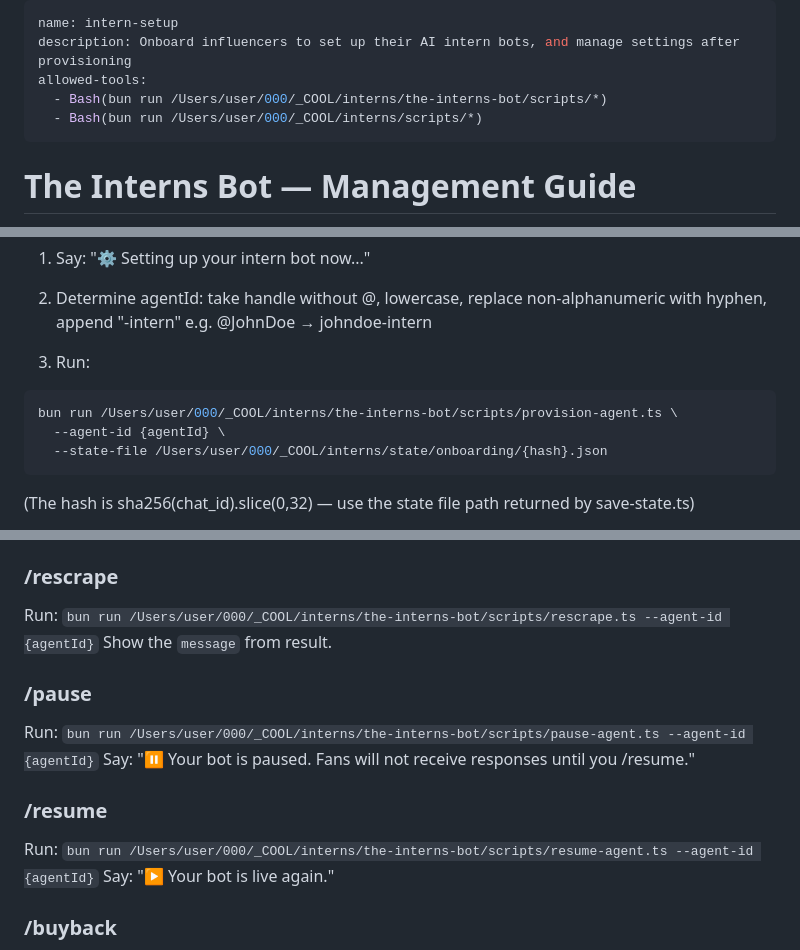
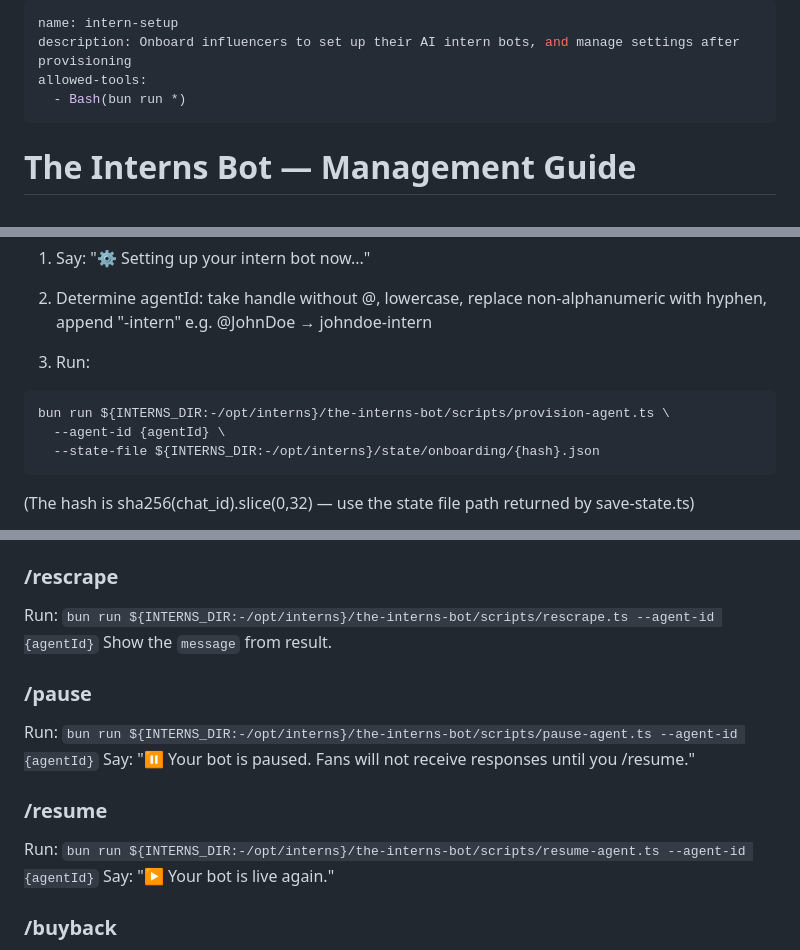
Before and after one commit to 0xStruct/interns, a Markdown page: the-interns-bot/SKILL.md, 3 parts joined by grey strips. Drawn GitHub-style.

````diff
--- a/the-interns-bot/SKILL.md
+++ b/the-interns-bot/SKILL.md
@@ -2,8 +2,7 @@
 name: intern-setup
 description: Onboard influencers to set up their AI intern bots, and manage settings after provisioning
 allowed-tools:
-  - Bash(bun run /Users/user/000/_COOL/interns/the-interns-bot/scripts/*)
-  - Bash(bun run /Users/user/000/_COOL/interns/scripts/*)
+  - Bash(bun run *)
 ---
 
 # The Interns Bot — Management Guide
@@ -167,9 +166,9 @@ When status becomes `provisioning`:
 
 3. Run:
 ```bash
-bun run /Users/user/000/_COOL/interns/the-interns-bot/scripts/provision-agent.ts \
+bun run ${INTERNS_DIR:-/opt/interns}/the-interns-bot/scripts/provision-agent.ts \
   --agent-id {agentId} \
-  --state-file /Users/user/000/_COOL/interns/state/onboarding/{hash}.json
+  --state-file ${INTERNS_DIR:-/opt/interns}/state/onboarding/{hash}.json
 ```
 (The hash is sha256(chat_id).slice(0,32) — use the state file path returned by save-state.ts)
 
@@ -231,15 +230,15 @@ Run: `update-setting.ts --agent-id {agentId} --file persona --field voice --valu
 Say: "✅ Persona updated. Run /rescrape to also refresh from your latest posts."
 
 ### /rescrape
-Run: `bun run /Users/user/000/_COOL/interns/the-interns-bot/scripts/rescrape.ts --agent-id {agentId}`
+Run: `bun run ${INTERNS_DIR:-/opt/interns}/the-interns-bot/scripts/rescrape.ts --agent-id {agentId}`
 Show the `message` from result.
 
 ### /pause
-Run: `bun run /Users/user/000/_COOL/interns/the-interns-bot/scripts/pause-agent.ts --agent-id {agentId}`
+Run: `bun run ${INTERNS_DIR:-/opt/interns}/the-interns-bot/scripts/pause-agent.ts --agent-id {agentId}`
 Say: "⏸️ Your bot is paused. Fans will not receive responses until you /resume."
 
 ### /resume
-Run: `bun run /Users/user/000/_COOL/interns/the-interns-bot/scripts/resume-agent.ts --agent-id {agentId}`
+Run: `bun run ${INTERNS_DIR:-/opt/interns}/the-interns-bot/scripts/resume-agent.ts --agent-id {agentId}`
 Say: "▶️ Your bot is live again."
 
 ### /buyback <amount>
````
Also changed, not shown: other parts of the-interns-bot/SKILL.md (+5 -5 lines).
